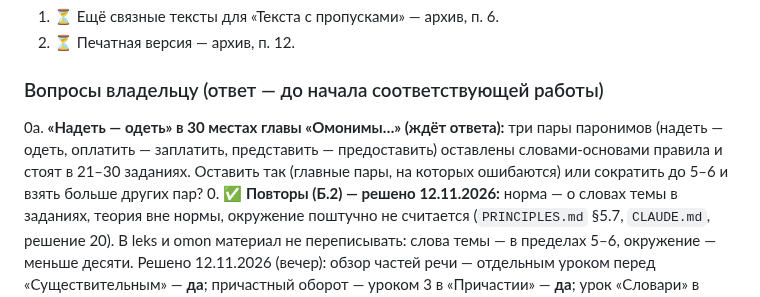
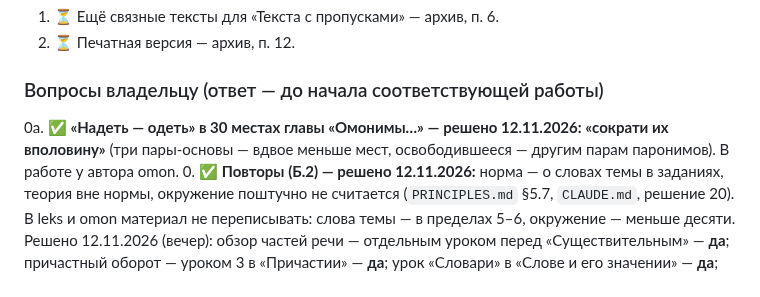
Before and after one commit to veracerkof-debug/Practice-app-3, a Markdown page: docs/NIGHT-QUEUE.md, the part around the change. GitHub-like rendering.

```diff
--- a/docs/NIGHT-QUEUE.md
+++ b/docs/NIGHT-QUEUE.md
@@ -66,7 +66,7 @@
 2. ⏳ Печатная версия — архив, п. 12.
 
 ### Вопросы владельцу (ответ — до начала соответствующей работы)
-0а. **«Надеть — одеть» в 30 местах главы «Омонимы…» (ждёт ответа):** три пары паронимов (надеть — одеть, оплатить — заплатить, представить — предоставить) оставлены словами-основами правила и стоят в 21–30 заданиях. Оставить так (главные пары, на которых ошибаются) или сократить до 5–6 и взять больше других пар?
+0а. ✅ **«Надеть — одеть» в 30 местах главы «Омонимы…» — решено 12.11.2026: «сократи их вполовину»** (три пары-основы — вдвое меньше мест, освободившееся — другим парам паронимов). В работе у автора omon.
 0. ✅ **Повторы (Б.2) — решено 12.11.2026:** норма — о словах темы в заданиях, теория вне нормы, окружение поштучно не считается (`PRINCIPLES.md` §5.7, `CLAUDE.md`, решение 20). В leks и omon материал не переписывать: слова темы — в пределах 5–6, окружение — меньше десяти.
 Решено 12.11.2026 (вечер): обзор частей речи — отдельным уроком перед «Существительным» — **да**; причастный оборот — уроком 3 в «Причастии» — **да**; урок «Словари» в «Слове и его значении» — **да**; «Наречие» — перед «Деепричастием» (`docs/plans/struktura.md`, раздел 10).
 1. «Повторение ступени» в конце каждой ступени (Г.3)?
```
Also changed, not shown: docs/PRINCIPLES.md (+1 -1 lines).
